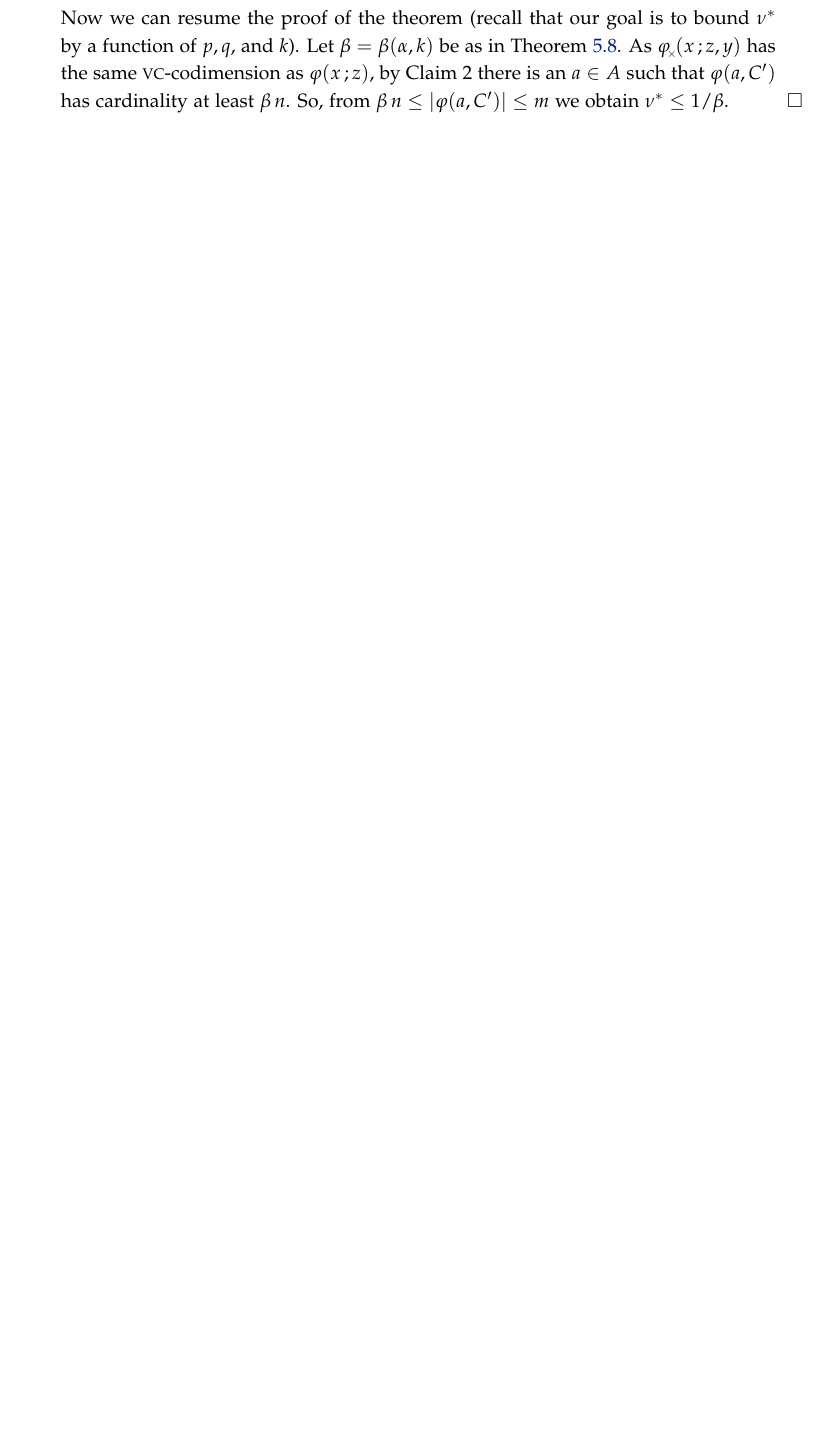
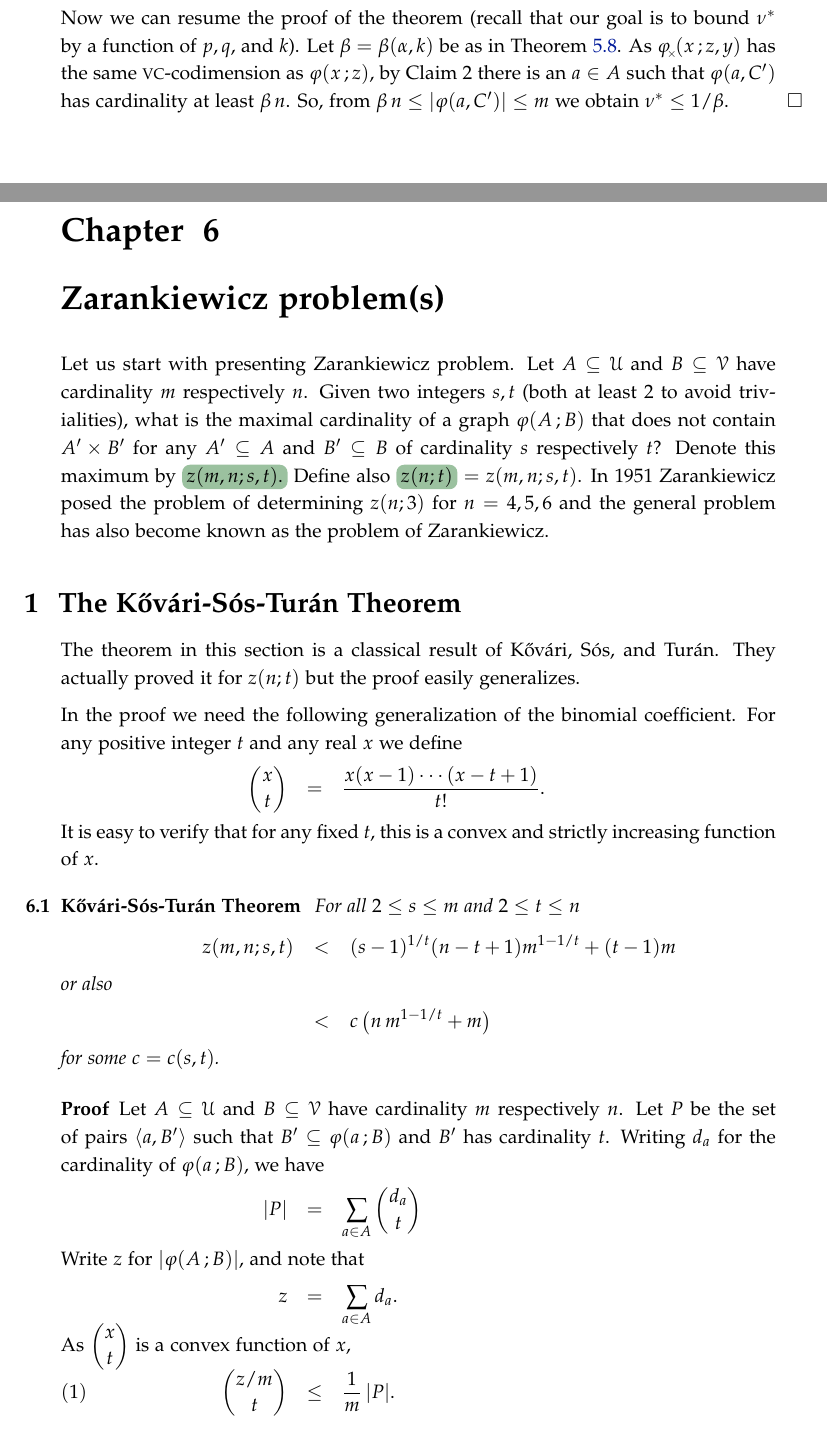
Before and after one commit to domenicozambella/scombinatorics, a LaTeX thesis (scombinatorics.tex, which reads zarankiewicz.tex): part of page 32 of 33 before the commit and two parts of pages 32 and 33 of 35 after it, the two joined at a grey line, cut so that both start at the same text, the shorter picture padded with empty space. Compiled offline with pdfLaTeX.

Commit message:
zarankievicz

```diff
--- /dev/null
+++ b/zarankiewicz.tex
@@ -0,0 +1,72 @@
+% !TEX root = scombinatorics.tex
+\documentclass[scombinatorics.tex]{subfiles}
+\begin{document}
+
+\chapter{Zarankiewicz problem(s)}
+
+\label{zarankiewicz}
+
+% \sections{The Beineke-Schwenk problem}
+
+% Determine the quadruples $m,n;s,t$ of positive integers such that for every $\phi(x\,;z)$ and every pair $A\subseteq\U$ and $B\subseteq\V$ of cardinality $m$ respectively $n$ there are $A'\subseteq A$ and $B'\subseteq B$ such that either $A'\times B'\subseteq\phi(x\,;z)$ or $A'\times B'\subseteq\neq\phi(x\,;z)$.
+
+% Sometimes the problem is formulated as follows.
+% Given $s,t$ determine the least $n$ such that $n,n;s,t$ is a quadruple as above.
+
+
+\def\medrel#1{\parbox[t]{6ex}{$\displaystyle\hfil #1$}}
+\def\ceq#1#2#3{\parbox[t]{25ex}{$\displaystyle #1$}\medrel{#2}{$\displaystyle #3$}}
+
+Let us start with presenting Zarankiewicz problem.
+Let $A\subseteq\U$ and $B\subseteq\V$ have cardinality $m$ respectively $n$.
+Given two integers $s,t$ (both at least $2$ to avoid trivialities), what is the maximal cardinality of a graph $\phi(A\,;B)$ that does not contain $A'\times B'$  for any $A'\subseteq A$ and $B'\subseteq B$ of cardinality $s$ respectively $t$?
+Denote this maximum by \emph{$z(m, n; s, t)$.}
+Define also \emph{$z(n; t)$} $=z(m, n; s, t)$.
+In 1951 Zarankiewicz posed the problem of determining $z(n; 3)$ for $n = 4, 5, 6$ and the  general problem has also become known as the problem of Zarankiewicz.
+
+
+\section{The K\H{o}v\'ari-S\'os-Tur\'an Theorem}
+The theorem in this section is a classical result of K\H{o}v\'ari, S\'os, and Tur\'an.
+They actually proved it for $z(n;t)$ but the proof easily generalizes.
+
+In the proof we need the following generalization of the binomial coefficient.
+For any positive integer $t$ and any real $x$ we define
+
+\ceq{\hfill\binom{x}{t}}{=}{\frac{x(x-1)\cdots(x-t+1)}{t!}.}
+
+It is easy to verify that for any fixed $t$, this is a convex and strictly increasing function of $x$.
+
+\begin{void_thm}[K\H{o}v\'ari-S\'os-Tur\'an Theorem]\label{thm_KST}
+  For all $2\le s\le m$ and $2\le t\le n$
+  \smallskip
+
+  \ceq{\hfill z(m, n; s, t)}{<}{(s-1)^{1/t}(n-t+1)m^{1-1/t}+(t-1)m}
+
+  or also
+
+  \ceq{}{<}{c\,\big(n\,m^{1-1/t}+m\big)}
+
+  for some $c = c(s,t)$.
+
+
+\end{void_thm}
+\begin{proof}
+  Let $A\subseteq\U$ and $B\subseteq\V$ have cardinality $m$ respectively $n$.
+  Let $P$ be the set of pairs $\<a,B'\>$ such that $B'\subseteq\phi(a\,;B)$ and $B'$ has cardinality $t$.
+  Writing $d_a$ for the cardinality of $\phi(a\,;B)$, we have
+
+  \ceq{\hfill|P|}{=}{\sum_{a\in A}\binom{d_a}{t}}
+
+  Write $z$ for $|\phi(A\,;B)|$, and note that
+
+  \ceq{\hfill z}{=}{\sum_{a\in A}d_a.}
+
+  As \smash{$\displaystyle\binom{x}{t}$} is a convex function of $x$,
+  \smallskip
+
+  \ceq{(1)\hfill\binom{z/m}{t}}{\le}{\frac1m\,|P|.}
+  \smallskip
+
+  Now, suppose that $z=z(m, n; s, t)$.
+  Then for any fixed $B'\subseteq B$ there are at most $s-1$ pairs $\<a,B'\>\in P$.
+  Hence
```
Also changed, not shown: sauer.tex (+7 -8 lines), scombinatorics.tex (+1 -1 lines), ulln.tex (+2 -1 lines), scombinatorics.pdf, zarankiewicz.tex (23 more changed lines), 1 other file.
